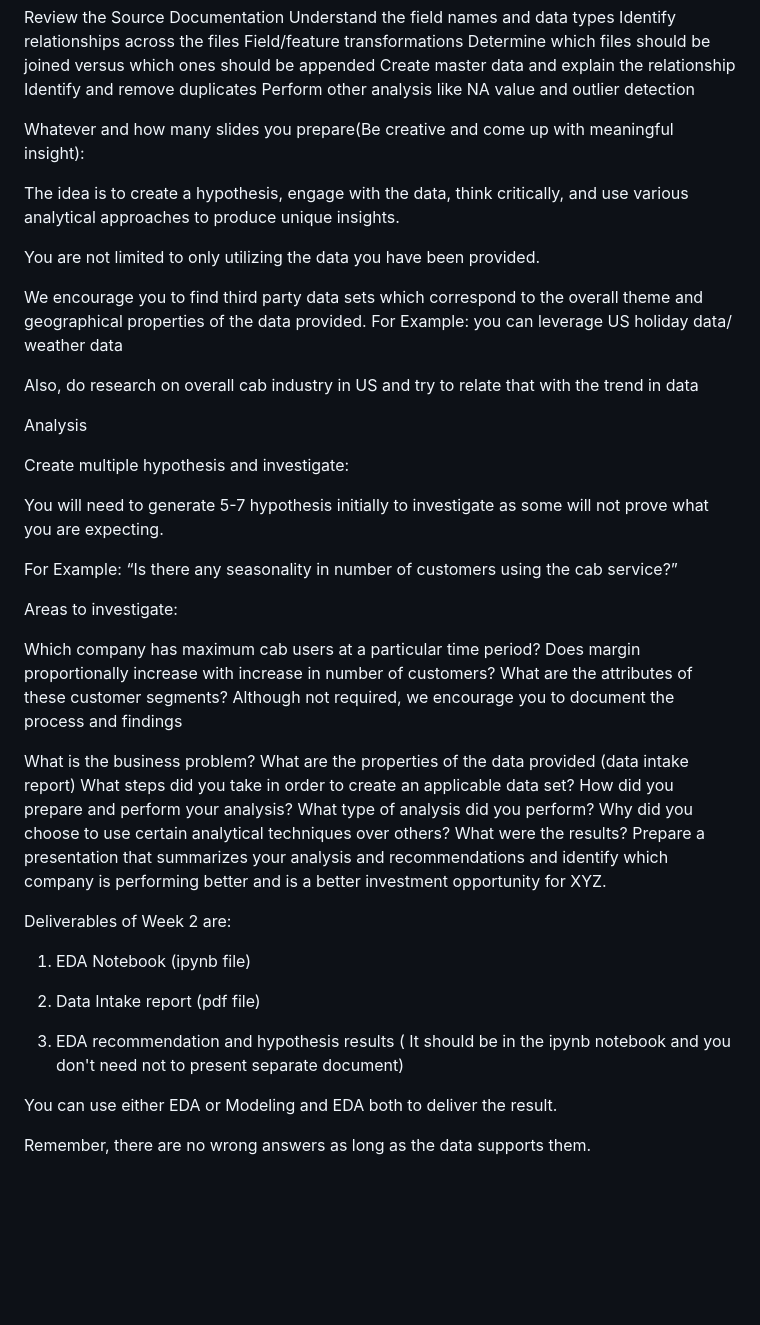
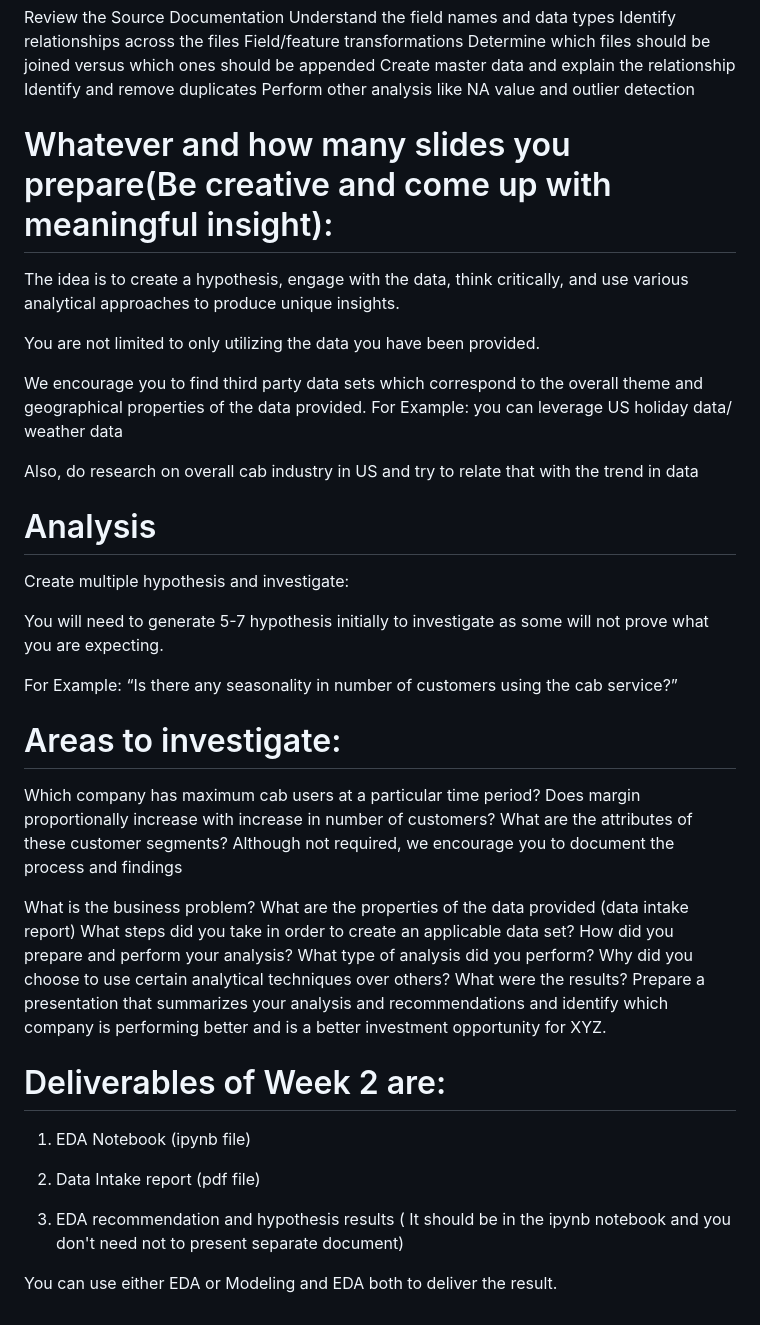
Before and after one commit to NazriJasmal/Data-Science-Intern-at-Data-Glacier, a Markdown page: README.md, the part around one of its changes. Drawn GitHub-style; blank space fills up the shorter version.

```diff
--- a/README.md
+++ b/README.md
@@ -48,7 +48,7 @@ Identify and remove duplicates
 Perform other analysis like NA value and outlier detection
 
 
-Whatever and how many slides you prepare(Be creative and come up with meaningful insight):
+# Whatever and how many slides you prepare(Be creative and come up with meaningful insight):
 
 The idea is to create a hypothesis, engage with the data, think critically, and use various analytical approaches to produce unique insights.
 
@@ -58,7 +58,7 @@ We encourage you to find third party data sets which correspond to the overall t
 
 Also, do research on overall cab industry in US and try to relate that with the trend in data
 
-Analysis
+# Analysis
 
 Create multiple hypothesis and investigate:
 
@@ -66,7 +66,7 @@ You will need to generate 5-7 hypothesis initially to investigate as some will n
 
 For Example: “Is there any seasonality in number of customers using the cab service?”
 
-Areas to investigate:
+# Areas to investigate:
 
 Which company has maximum cab users at a particular time period?
 Does margin proportionally increase with increase in number of customers?
@@ -82,7 +82,7 @@ Why did you choose to use certain analytical techniques over others?
 What were the results?
 Prepare a presentation that summarizes your analysis and recommendations and identify which company is performing better and is a better investment opportunity for XYZ.
 
-Deliverables of Week 2 are:
+# Deliverables of Week 2 are:
 
 1. EDA Notebook (ipynb file)
 
@@ -91,5 +91,3 @@ Deliverables of Week 2 are:
 3. EDA recommendation and hypothesis results ( It should be in the ipynb notebook and you don't need not to present separate document)
 
 You can use either EDA or Modeling and EDA both to deliver the result.
-
-Remember, there are no wrong answers as long as the data supports them.
```
Also changed, not shown: other parts of README.md (+2 -2 lines).
